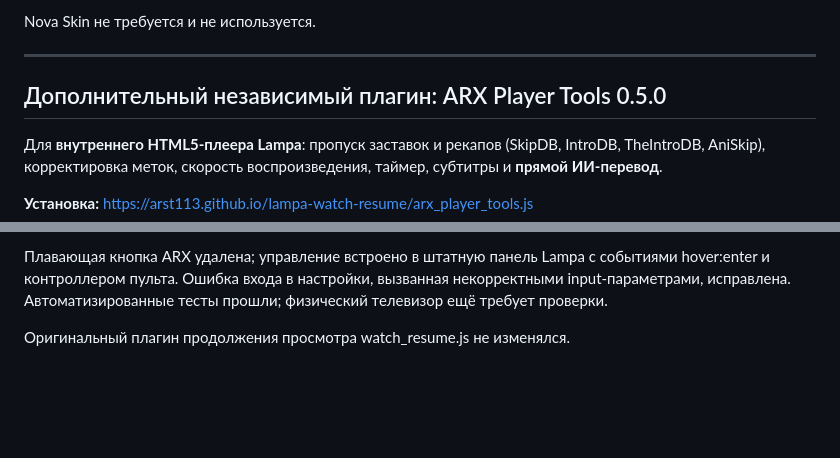
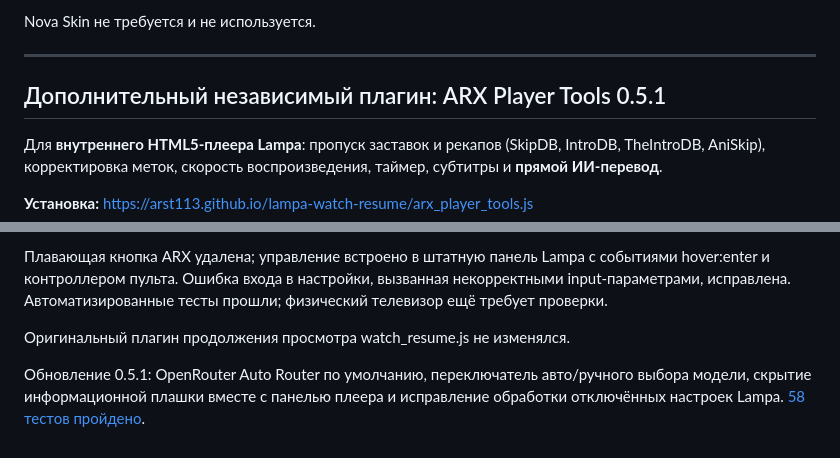
Before and after one commit to ARST113/lampa-watch-resume, a Markdown page: README.md, 2 parts joined by grey strips. Rendered like a GitHub page; blank space fills up the shorter version.

Commit message:
docs: show ARX 0.5.1 TV overlay fix and OpenRouter automatic routing

```diff
--- a/README.md
+++ b/README.md
@@ -42,7 +42,7 @@ Nova Skin не требуется и не используется.
 
 ---
 
-## Дополнительный независимый плагин: ARX Player Tools 0.5.0
+## Дополнительный независимый плагин: ARX Player Tools 0.5.1
 
 Для **внутреннего HTML5-плеера Lampa**: пропуск заставок и рекапов (SkipDB, IntroDB, TheIntroDB, AniSkip), корректировка меток, скорость воспроизведения, таймер, субтитры и **прямой ИИ-перевод**.
 
@@ -55,3 +55,5 @@ Nova Skin не требуется и не используется.
 Плавающая кнопка ARX удалена; управление встроено в штатную панель Lampa с событиями hover:enter и контроллером пульта. Ошибка входа в настройки, вызванная некорректными input-параметрами, исправлена. Автоматизированные тесты прошли; физический телевизор ещё требует проверки.
 
 Оригинальный плагин продолжения просмотра watch_resume.js не изменялся.
+
+Обновление 0.5.1: OpenRouter Auto Router по умолчанию, переключатель авто/ручного выбора модели, скрытие информационной плашки вместе с панелью плеера и исправление обработки отключённых настроек Lampa. [58 тестов пройдено](https://github.com/ARST113/lampa-watch-resume/actions/runs/38636113509).
```
